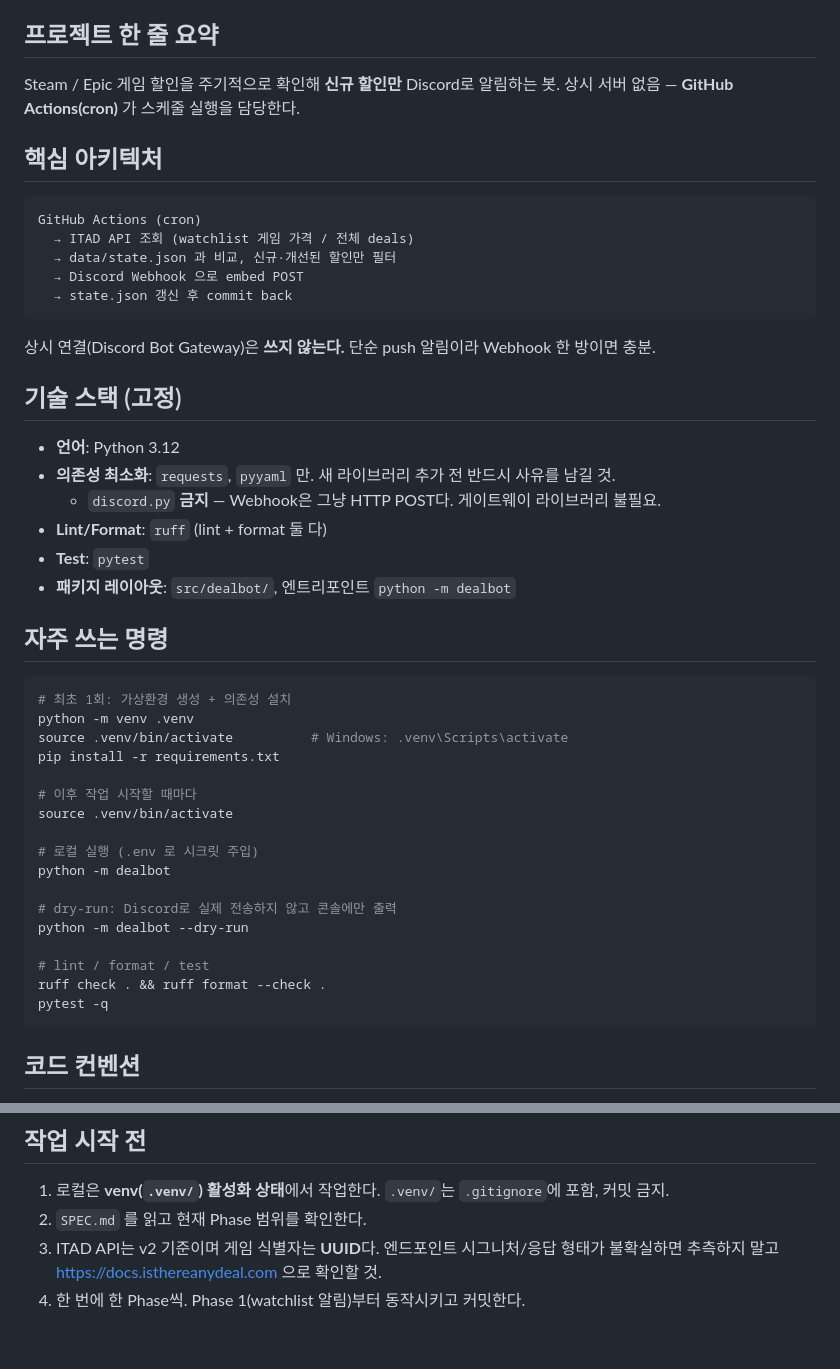
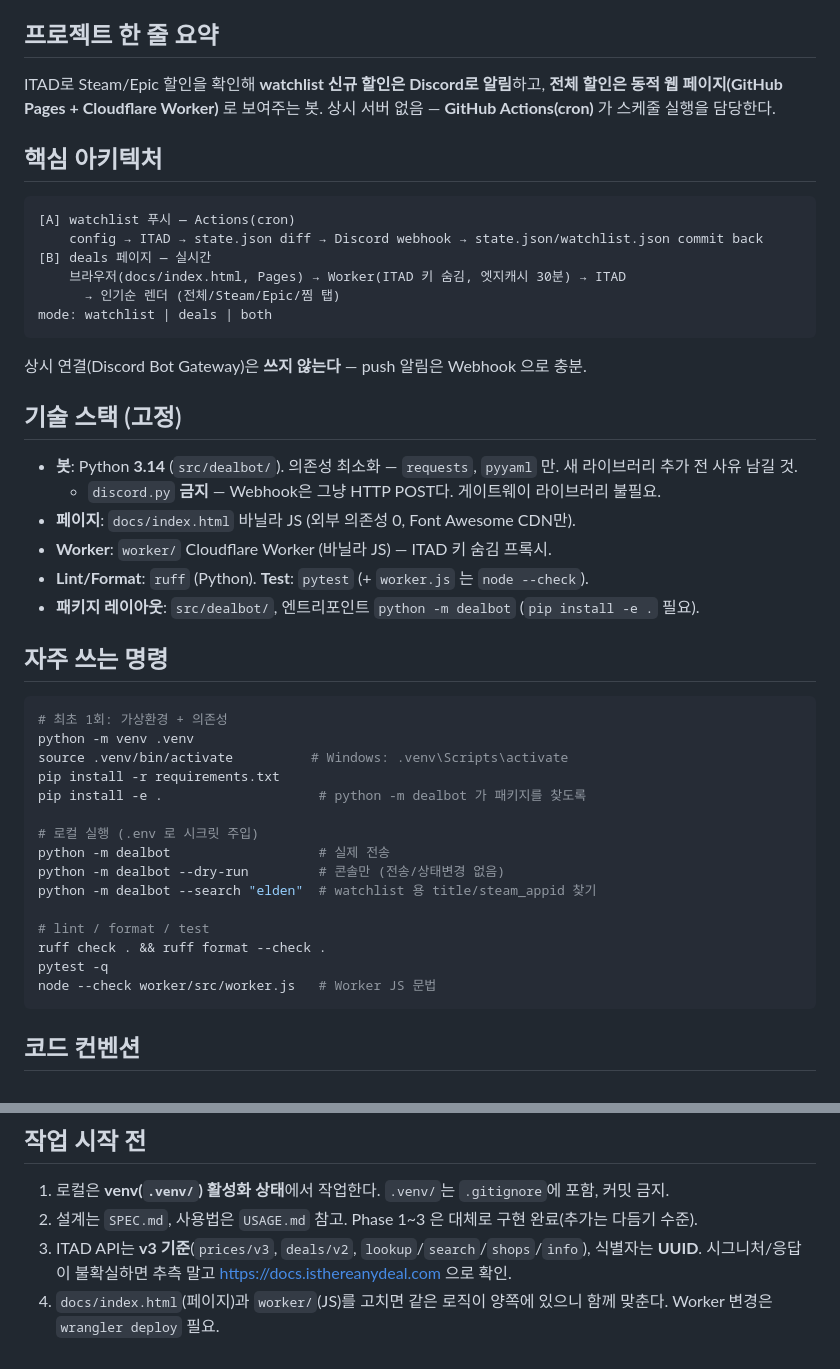
Before and after one commit to fineman999/game_discount_discord_webhook, a Markdown page: CLAUDE.md, 2 parts joined by grey strips. Rendered like a GitHub page.

````diff
--- a/CLAUDE.md
+++ b/CLAUDE.md
@@ -5,50 +5,50 @@
 
 ## 프로젝트 한 줄 요약
 
-Steam / Epic 게임 할인을 주기적으로 확인해 **신규 할인만** Discord로 알림하는 봇.
+ITAD로 Steam/Epic 할인을 확인해 **watchlist 신규 할인은 Discord로 알림**하고,
+**전체 할인은 동적 웹 페이지(GitHub Pages + Cloudflare Worker)** 로 보여주는 봇.
 상시 서버 없음 — **GitHub Actions(cron)** 가 스케줄 실행을 담당한다.
 
 ## 핵심 아키텍처
 
 ```
-GitHub Actions (cron)
-  → ITAD API 조회 (watchlist 게임 가격 / 전체 deals)
-  → data/state.json 과 비교, 신규·개선된 할인만 필터
-  → Discord Webhook 으로 embed POST
-  → state.json 갱신 후 commit back
+[A] watchlist 푸시 — Actions(cron)
+    config → ITAD → state.json diff → Discord webhook → state.json/watchlist.json commit back
+[B] deals 페이지 — 실시간
+    브라우저(docs/index.html, Pages) → Worker(ITAD 키 숨김, 엣지캐시 30분) → ITAD
+      → 인기순 렌더 (전체/Steam/Epic/찜 탭)
+mode: watchlist | deals | both
 ```
 
-상시 연결(Discord Bot Gateway)은 **쓰지 않는다.** 단순 push 알림이라 Webhook 한 방이면 충분.
+상시 연결(Discord Bot Gateway)은 **쓰지 않는다** — push 알림은 Webhook 으로 충분.
 
 ## 기술 스택 (고정)
 
-- **언어**: Python 3.12
-- **의존성 최소화**: `requests`, `pyyaml` 만. 새 라이브러리 추가 전 반드시 사유를 남길 것.
+- **봇**: Python **3.14** (`src/dealbot/`). 의존성 최소화 — `requests`, `pyyaml` 만. 새 라이브러리 추가 전 사유 남길 것.
     - `discord.py` **금지** — Webhook은 그냥 HTTP POST다. 게이트웨이 라이브러리 불필요.
-- **Lint/Format**: `ruff` (lint + format 둘 다)
-- **Test**: `pytest`
-- **패키지 레이아웃**: `src/dealbot/`, 엔트리포인트 `python -m dealbot`
+- **페이지**: `docs/index.html` 바닐라 JS (외부 의존성 0, Font Awesome CDN만).
+- **Worker**: `worker/` Cloudflare Worker (바닐라 JS) — ITAD 키 숨김 프록시.
+- **Lint/Format**: `ruff` (Python). **Test**: `pytest` (+ `worker.js` 는 `node --check`).
+- **패키지 레이아웃**: `src/dealbot/`, 엔트리포인트 `python -m dealbot` (`pip install -e .` 필요).
 
 ## 자주 쓰는 명령
 
 ```bash
-# 최초 1회: 가상환경 생성 + 의존성 설치
+# 최초 1회: 가상환경 + 의존성
 python -m venv .venv
 source .venv/bin/activate          # Windows: .venv\Scripts\activate
 pip install -r requirements.txt
-
-# 이후 작업 시작할 때마다
-source .venv/bin/activate
+pip install -e .                    # python -m dealbot 가 패키지를 찾도록
 
 # 로컬 실행 (.env 로 시크릿 주입)
-python -m dealbot
-
-# dry-run: Discord로 실제 전송하지 않고 콘솔에만 출력
-python -m dealbot --dry-run
+python -m dealbot                   # 실제 전송
+python -m dealbot --dry-run         # 콘솔만 (전송/상태변경 없음)
+python -m dealbot --search "elden"  # watchlist 용 title/steam_appid 찾기
 
 # lint / format / test
 ruff check . && ruff format --check .
 pytest -q
+node --check worker/src/worker.js   # Worker JS 문법
 ```
 
 ## 코드 컨벤션
@@ -69,6 +69,6 @@ pytest -q
 ## 작업 시작 전
 
 1. 로컬은 **venv(`.venv/`) 활성화 상태**에서 작업한다. `.venv/`는 `.gitignore`에 포함, 커밋 금지.
-2. `SPEC.md` 를 읽고 현재 Phase 범위를 확인한다.
-3. ITAD API는 v2 기준이며 게임 식별자는 **UUID**다. 엔드포인트 시그니처/응답 형태가 불확실하면 추측하지 말고 https://docs.isthereanydeal.com 으로 확인할 것.
-4. 한 번에 한 Phase씩. Phase 1(watchlist 알림)부터 동작시키고 커밋한다.
+2. 설계는 `SPEC.md`, 사용법은 `USAGE.md` 참고. Phase 1~3 은 대체로 구현 완료(추가는 다듬기 수준).
+3. ITAD API는 **v3 기준**(`prices/v3`, `deals/v2`, `lookup`/`search`/`shops`/`info`), 식별자는 **UUID**. 시그니처/응답이 불확실하면 추측 말고 https://docs.isthereanydeal.com 으로 확인.
+4. `docs/index.html`(페이지)과 `worker/`(JS)를 고치면 같은 로직이 양쪽에 있으니 함께 맞춘다. Worker 변경은 `wrangler deploy` 필요.
````
Also changed, not shown: README.md (+23 -11 lines).
